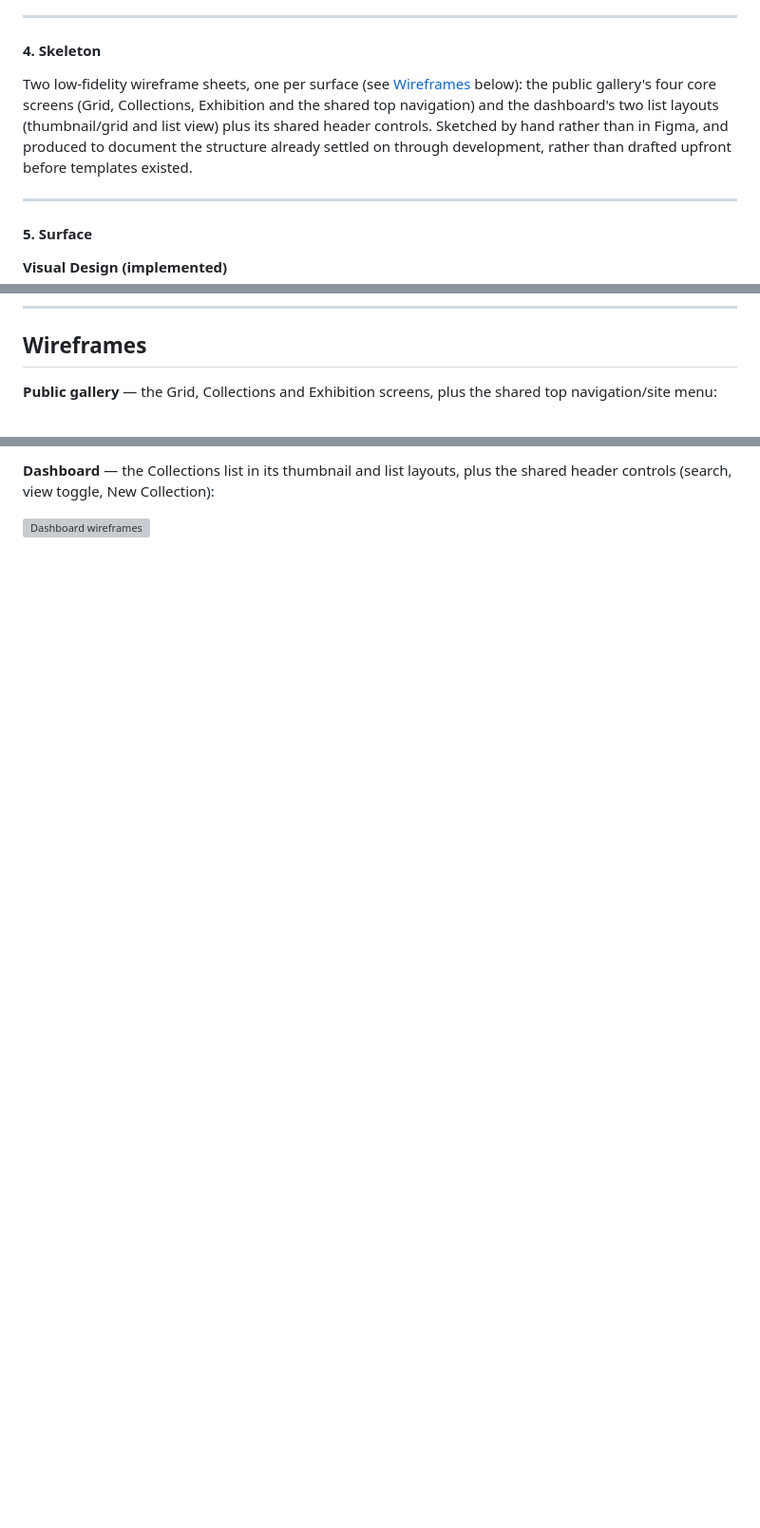
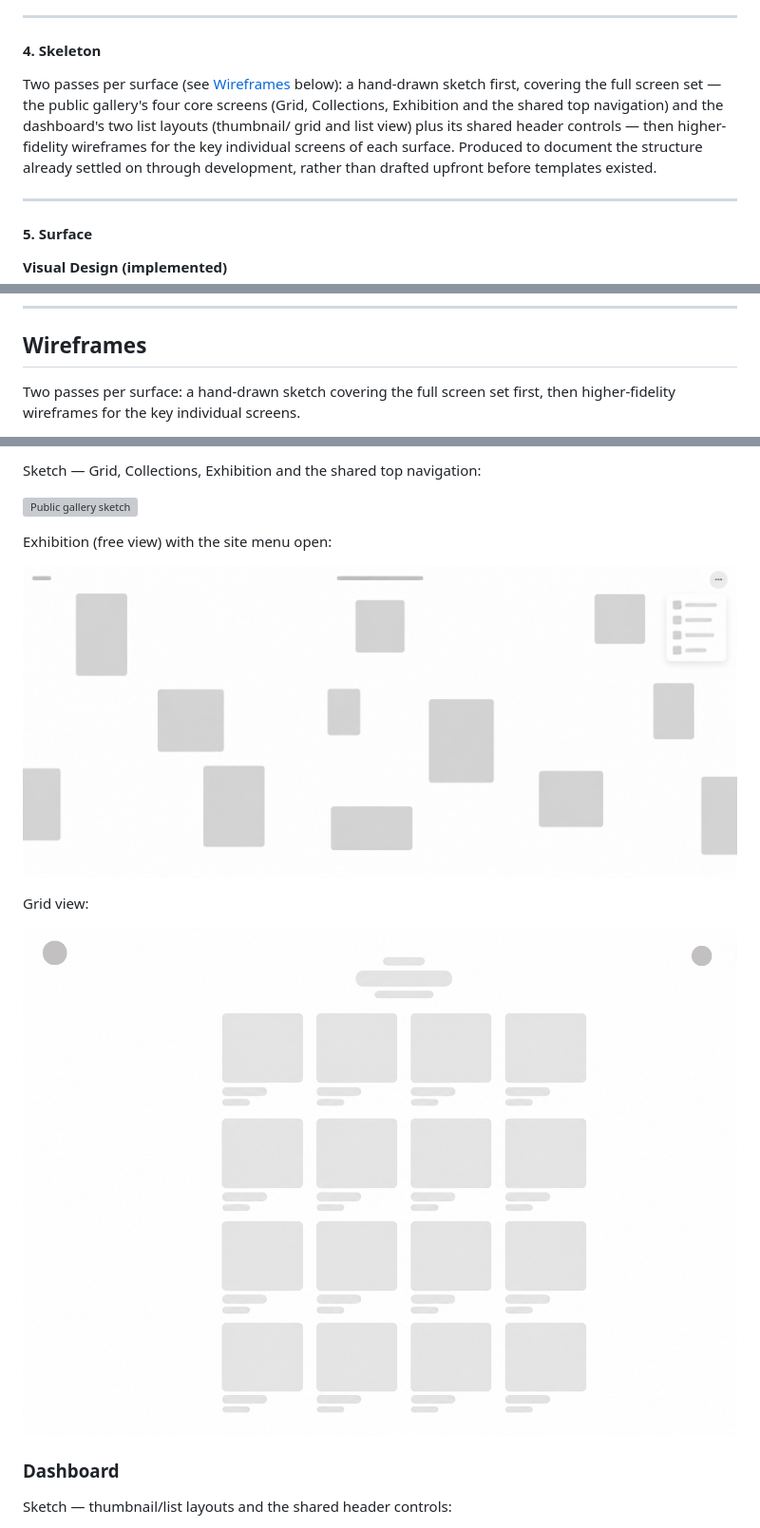
Before and after one commit to raigonlab/raigonos, a Markdown page: README.md, 3 parts joined by grey strips. Shown: that part at 95% size. Rendered like a GitHub page; pictures changed too: documentation/wireframes/public-gallery/02-exhibition.png (added), documentation/wireframes/public-gallery/02-grid.png (added); blank space fills up the shorter version; grey boxes are pictures that could not be loaded.

Commit message:
README: higher-fidelity wireframes for the key screens per surface
Organises documentation/wireframes/ into public-gallery/ and dashboard/,
each keeping the original hand-drawn sketch (01-) alongside new
higher-fidelity wireframes (02-) for the key individual screens:
Exhibition and Grid for the public gallery, the Collections list and
one Collection page for the dashboard.

```diff
--- a/README.md
+++ b/README.md
@@ -247,12 +247,13 @@ built today:
 
 #### 4. Skeleton
 
-Two low-fidelity wireframe sheets, one per surface (see
-[Wireframes](#wireframes) below): the public gallery's four core screens
-(Grid, Collections, Exhibition and the shared top navigation) and the
-dashboard's two list layouts (thumbnail/grid and list view) plus its
-shared header controls. Sketched by hand rather than in Figma, and
-produced to document the structure already settled on through
+Two passes per surface (see [Wireframes](#wireframes) below): a
+hand-drawn sketch first, covering the full screen set — the public
+gallery's four core screens (Grid, Collections, Exhibition and the
+shared top navigation) and the dashboard's two list layouts (thumbnail/
+grid and list view) plus its shared header controls — then
+higher-fidelity wireframes for the key individual screens of each
+surface. Produced to document the structure already settled on through
 development, rather than drafted upfront before templates existed.
 
 ---
@@ -344,6 +345,6 @@ sans-serif for everything functional.
 
 ## Wireframes
 
-**Public gallery** — the Grid, Collections and Exhibition screens, plus
-the shared top navigation/site menu:
+Two passes per surface: a hand-drawn sketch covering the full screen set
+first, then higher-fidelity wireframes for the key individual screens.
 
@@ -351,5 +352,17 @@ the shared top navigation/site menu:
 
-**Dashboard** — the Collections list in its thumbnail and list layouts,
-plus the shared header controls (search, view toggle, New Collection):
+Sketch — Grid, Collections, Exhibition and the shared top navigation:
 
-![Dashboard wireframes](documentation/wireframes/dashboard.png)
+![Public gallery sketch](documentation/wireframes/public-gallery/01-sketch-overview.png)
+
+Exhibition (free view) with the site menu open:
+
+![Exhibition wireframe](documentation/wireframes/public-gallery/02-exhibition.png)
+
+Grid view:
+
+![Grid wireframe](documentation/wireframes/public-gallery/02-grid.png)
+
+### Dashboard
+
+Sketch — thumbnail/list layouts and the shared header controls:
+
```
Also changed, not shown: other parts of README.md (+10 -1 lines), documentation/wireframes/dashboard/02-collection-detail.png (added), documentation/wireframes/dashboard/02-collections-list.png (added), 4 other files.
